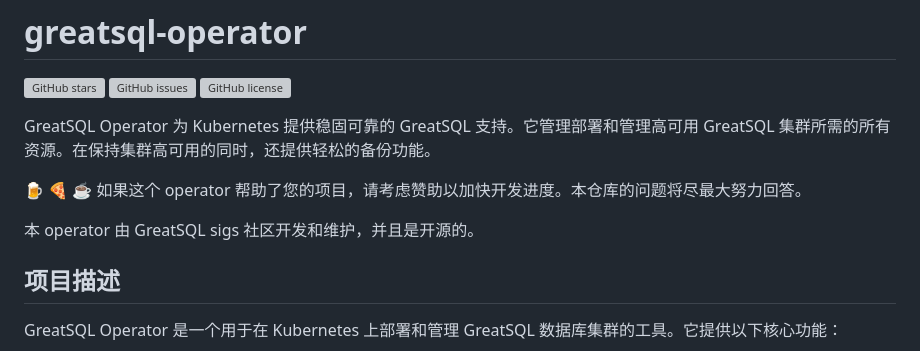
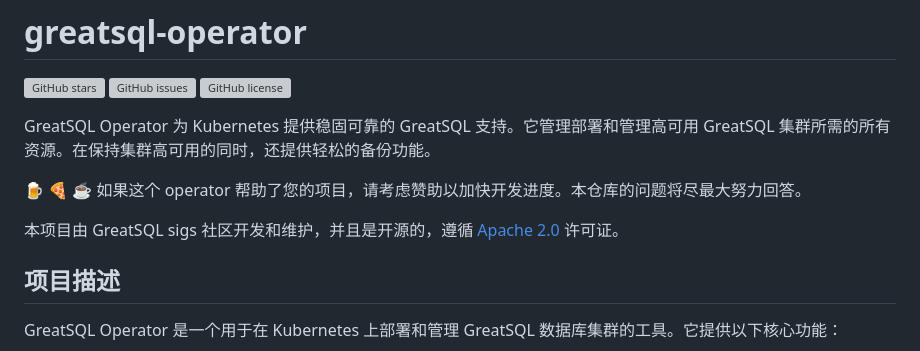
Before and after one commit to greatsql-sigs/greatsql-operator, a Markdown page: README_zh.md, the part around the change. Drawn GitHub-style; grey boxes are pictures that could not be loaded.

```diff
--- a/README_zh.md
+++ b/README_zh.md
@@ -7,7 +7,7 @@ GreatSQL Operator 为 Kubernetes 提供稳固可靠的 GreatSQL 支持。它管
 
 🍺 🍕 ☕ 如果这个 operator 帮助了您的项目，请考虑赞助以加快开发进度。本仓库的问题将尽最大努力回答。
 
-本 operator 由 GreatSQL sigs 社区开发和维护，并且是开源的。
+本项目由 GreatSQL sigs 社区开发和维护，并且是开源的，遵循 [Apache 2.0](LICENSE) 许可证。
 
 ## 项目描述
 GreatSQL Operator 是一个用于在 Kubernetes 上部署和管理 GreatSQL 数据库集群的工具。它提供以下核心功能：
```
Also changed, not shown: README.md (+33 -47 lines).
